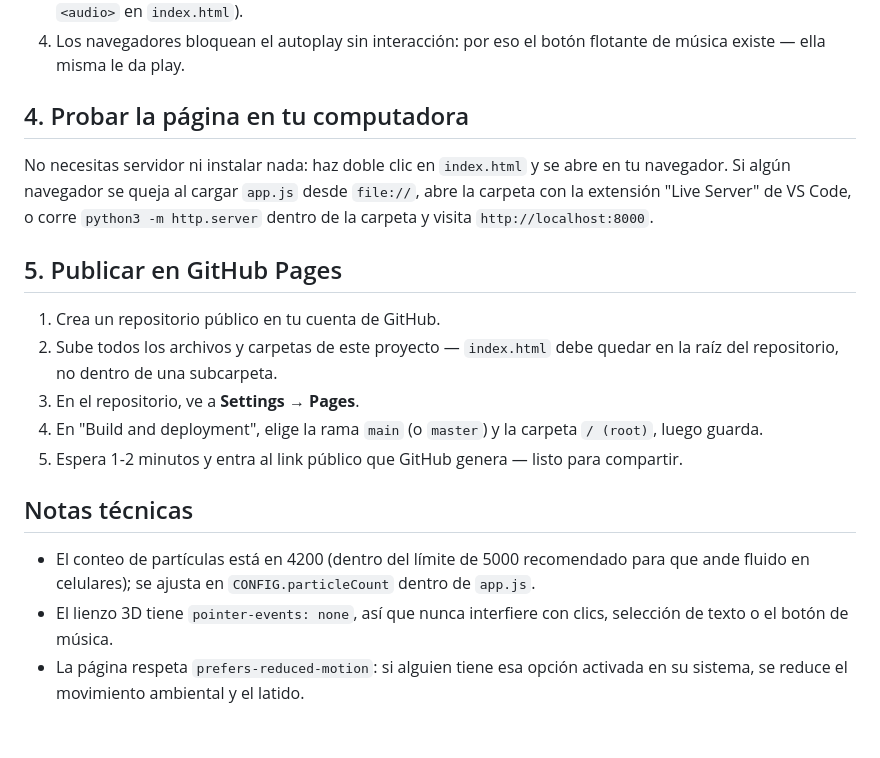
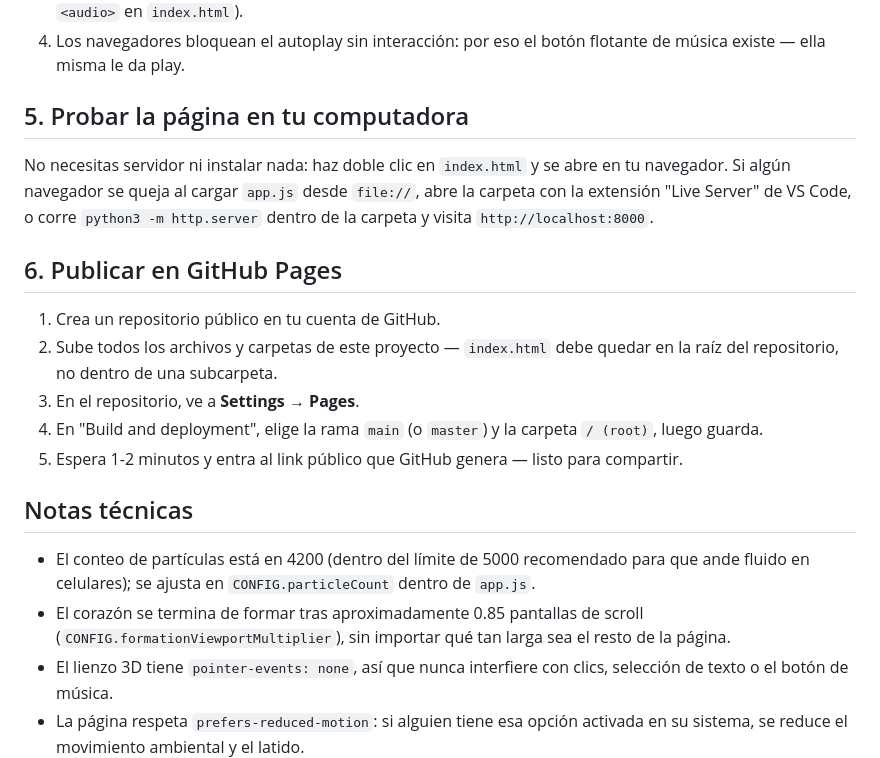
Before and after one commit to cardalloj-code/Para-la-Persona-que-Amo--M-, a Markdown page: README.md, the part around one of its changes. Drawn GitHub-style; blank space fills up the shorter version.

```diff
--- a/README.md
+++ b/README.md
@@ -56,7 +84,7 @@ necesitan ser reales.
 4. Los navegadores bloquean el autoplay sin interacción: por eso el botón
    flotante de música existe — ella misma le da play.
 
-## 4. Probar la página en tu computadora
+## 5. Probar la página en tu computadora
 
 No necesitas servidor ni instalar nada: haz doble clic en `index.html` y se
 abre en tu navegador. Si algún navegador se queja al cargar `app.js` desde
@@ -64,7 +92,7 @@ abre en tu navegador. Si algún navegador se queja al cargar `app.js` desde
 `python3 -m http.server` dentro de la carpeta y visita
 `http://localhost:8000`.
 
-## 5. Publicar en GitHub Pages
+## 6. Publicar en GitHub Pages
 
 1. Crea un repositorio público en tu cuenta de GitHub.
 2. Sube todos los archivos y carpetas de este proyecto — `index.html` debe
@@ -80,6 +108,9 @@ abre en tu navegador. Si algún navegador se queja al cargar `app.js` desde
 - El conteo de partículas está en 4200 (dentro del límite de 5000 recomendado
   para que ande fluido en celulares); se ajusta en `CONFIG.particleCount`
   dentro de `app.js`.
+- El corazón se termina de formar tras aproximadamente 0.85 pantallas de
+  scroll (`CONFIG.formationViewportMultiplier`), sin importar qué tan larga
+  sea el resto de la página.
 - El lienzo 3D tiene `pointer-events: none`, así que nunca interfiere con
   clics, selección de texto o el botón de música.
 - La página respeta `prefers-reduced-motion`: si alguien tiene esa opción
```
Also changed, not shown: other parts of README.md (+43 -15 lines).
